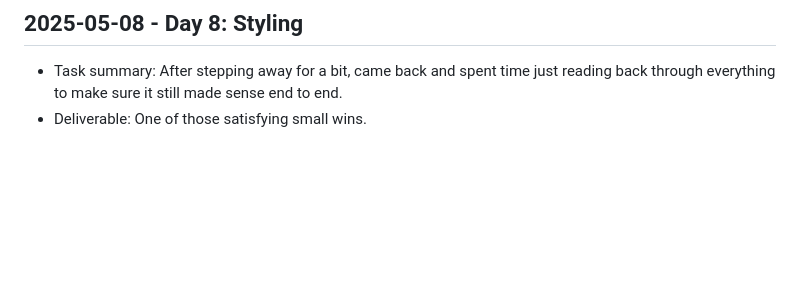
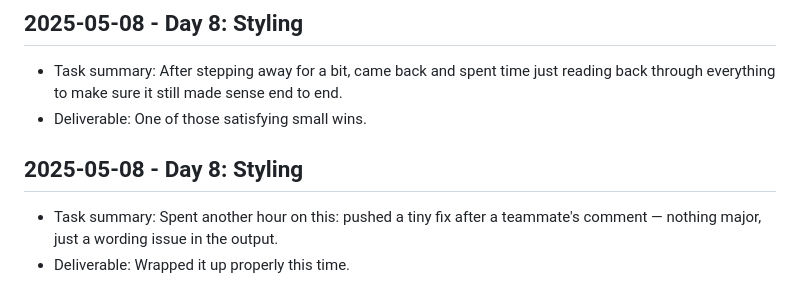
Before and after one commit to harshitpaunikar1/private-search-research-assistant, a Markdown page: .github/project-buildup-history.md, the part around the change. Rendered like a GitHub page; blank space fills up the shorter version.

Commit message:
Day 8: Styling
Project: Private Search Research Assistant
Category: advanced_system / generic
Date: 2025-05-08

Task:
Spent another hour on this: pushed a tiny fix after a teammate's comment
— nothing major, just a wording issue in the output.

Deliverable:
Wrapped it up properly this time.

```diff
--- a/.github/project-buildup-history.md
+++ b/.github/project-buildup-history.md
@@ -60,3 +60,7 @@
 
 - Task summary: After stepping away for a bit, came back and spent time just reading back through everything to make sure it still made sense end to end.
 - Deliverable: One of those satisfying small wins.
+## 2025-05-08 - Day 8: Styling
+
+- Task summary: Spent another hour on this: pushed a tiny fix after a teammate's comment — nothing major, just a wording issue in the output.
+- Deliverable: Wrapped it up properly this time.
```
